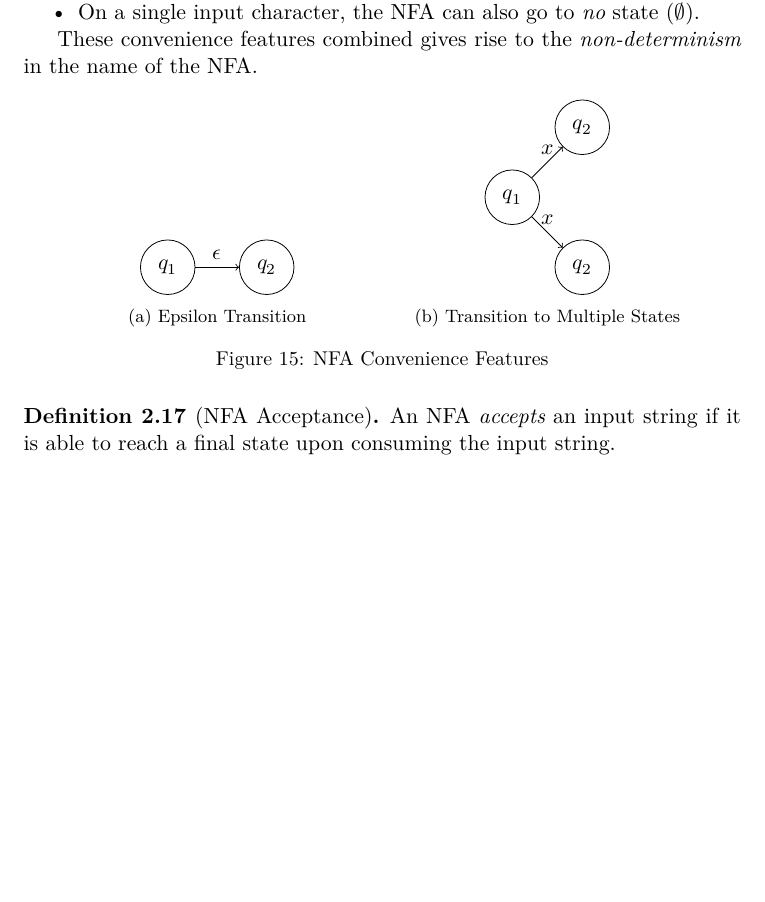
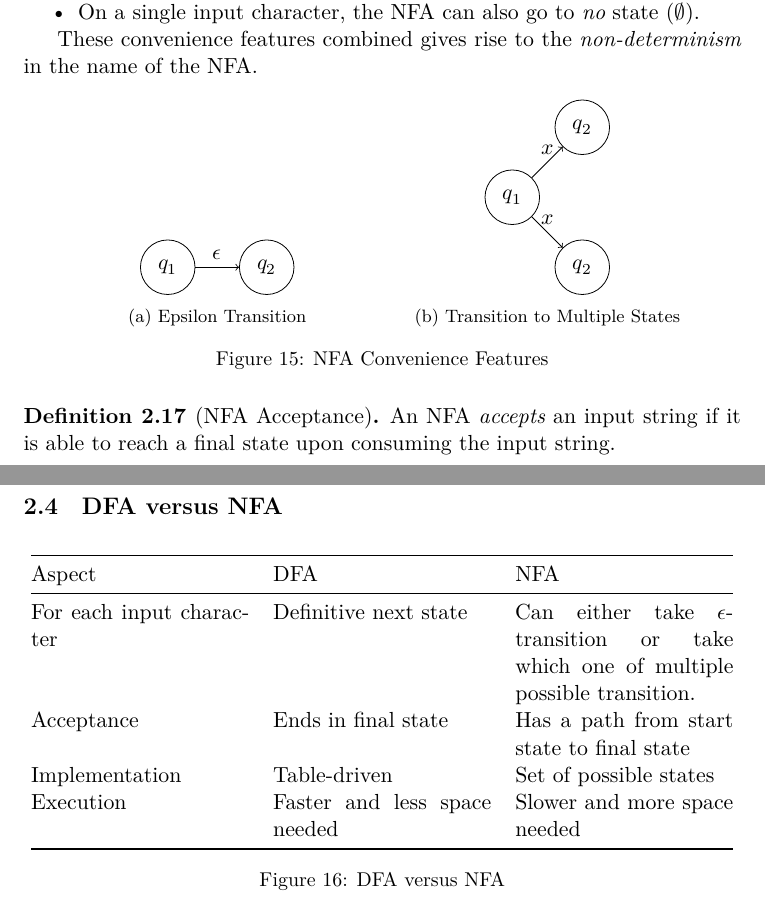
Before and after one commit to jieyouxu/COMP0012-Compilers-Notes, a LaTeX document (main.tex, which reads lexical-analysis.tex): part of page 14 of 14 before the commit and two parts of pages 14 and 15 of 15 after it, the two joined at a grey line, cut so that both start at the same text, the shorter picture padded with empty space. Compiled offline with XeLaTeX.

Commit message:
Add DFA vs NFA

```diff
--- a/lexical-analysis.tex
+++ b/lexical-analysis.tex
@@ -421,3 +421,29 @@ A \textit{Non-deterministic Finite Automata} (NFA) is a DFA with added convience
 \begin{definition}[NFA Acceptance]
     An NFA \textit{accepts} an input string if it is able to reach a final state upon consuming the input string.
 \end{definition}
+
+\subsection{DFA versus NFA}
+
+\begin{figure}[H]
+    \centering
+    \begin{tabular}{@{} p{10em} p{10em} p{10em} @{}}
+        \toprule
+        Aspect & DFA & NFA \\
+        \midrule
+        For each input character
+        & Definitive next state
+        & Can either take $\epsilon$-transition or take which one of multiple possible transition. \\
+        Acceptance
+        & Ends in final state
+        & Has a path from start state to final state \\
+        Implementation
+        & Table-driven
+        & Set of possible states \\
+        Execution
+        & Faster and less space needed
+        & Slower and more space needed \\
+        \bottomrule
+    \end{tabular}
+    \caption{DFA versus NFA}
+    \label{fig:dfa-vs-nfa}
+\end{figure}
```
